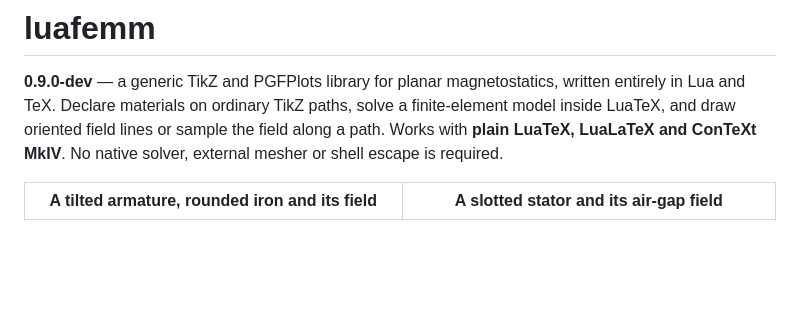
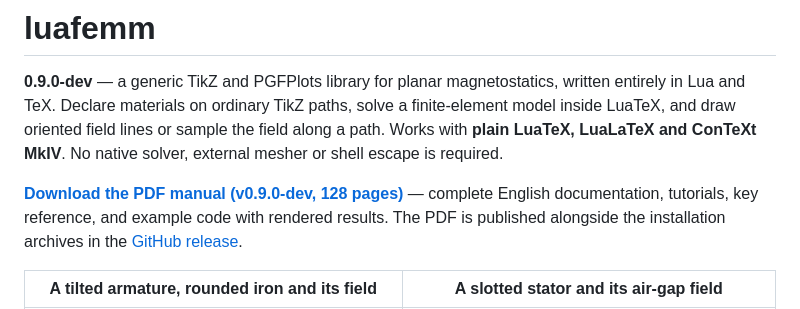
Before and after one commit to cjorssen/luafemm, a Markdown page: README.md, the part around the change. Rendered like a GitHub page; blank space fills up the shorter version.

Commit message:
Link the published PDF manual prominently from the README

```diff
--- a/README.md
+++ b/README.md
@@ -13,6 +13,11 @@ written entirely in Lua and TeX. Declare materials on ordinary TikZ paths,
 solve a finite-element model inside LuaTeX, and draw oriented field lines or
 sample the field along a path. Works with **plain LuaTeX, LuaLaTeX and
 ConTeXt MkIV**. No native solver, external mesher or shell escape is required.
+
+**[Download the PDF manual (v0.9.0-dev, 128 pages)](https://github.com/cjorssen/luafemm/releases/download/v0.9.0-dev/luafemm-manual.pdf)**
+— complete English documentation, tutorials, key reference, and example code
+with rendered results. The PDF is published alongside the installation archives
+in the [GitHub release](https://github.com/cjorssen/luafemm/releases/tag/v0.9.0-dev).
 
 | A tilted armature, rounded iron and its field | A slotted stator and its air-gap field |
 | :---: | :---: |
```
